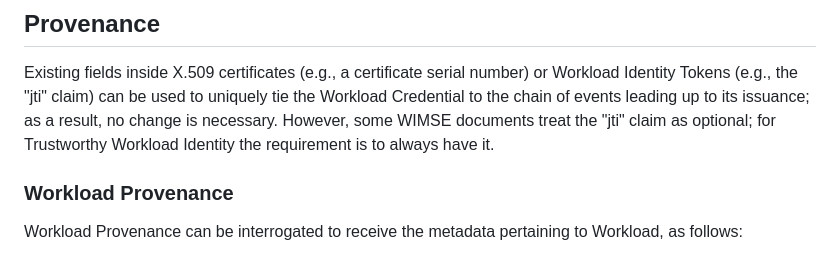
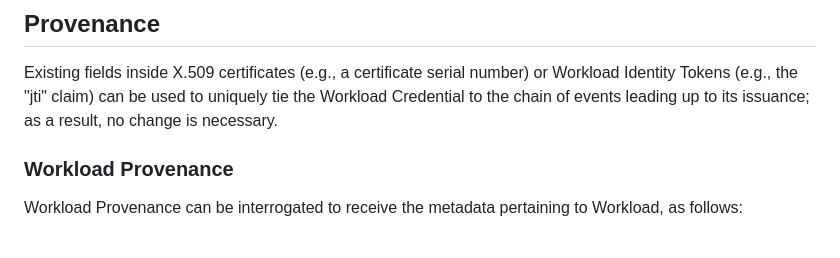
Before and after one commit to confidential-computing/twi-wimse, a Markdown page: draft-ccc-wimse-twi-extensions.md, the part around the change. Rendered like a GitHub page.

Commit message:
Remove "jti" requirement for now

```diff
--- a/draft-ccc-wimse-twi-extensions.md
+++ b/draft-ccc-wimse-twi-extensions.md
@@ -160,7 +160,6 @@ Specifically, when performing Remote Attestation, the Workload cannot rely on an
 ## Provenance
 
 Existing fields inside X.509 certificates (e.g., a certificate serial number) or Workload Identity Tokens (e.g., the "jti" claim) can be used to uniquely tie the Workload Credential to the chain of events leading up to its issuance; as a result, no change is necessary.
-However, some WIMSE documents treat the "jti" claim as optional; for Trustworthy Workload Identity the requirement is to always have it.
 
 ### Workload Provenance
 
```
